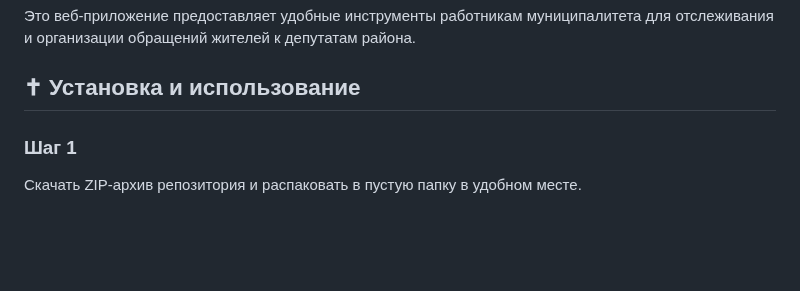
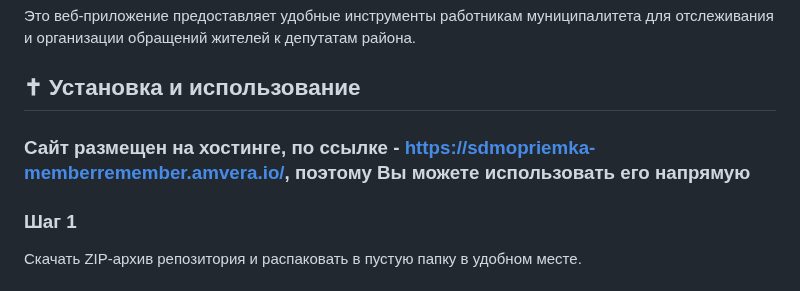
Before and after one commit to memberRemember/SDMOPriemka, a Markdown page: README.md, the part around the change. Drawn GitHub-style; blank space fills up the shorter version.

```diff
--- a/README.md
+++ b/README.md
@@ -15,6 +15,9 @@
 Это веб-приложение предоставляет удобные инструменты работникам муниципалитета для отслеживания и организации обращений жителей к депутатам района.
 
 ## ✝︎ Установка и использование
+
+### Сайт размещен на хостинге, по ссылке - https://sdmopriemka-memberremember.amvera.io/, поэтому Вы можете использовать его напрямую
+
 ### Шаг 1
 Скачать ZIP-архив репозитория и распаковать в пустую папку в удобном месте.
 ### Шаг 2
```
